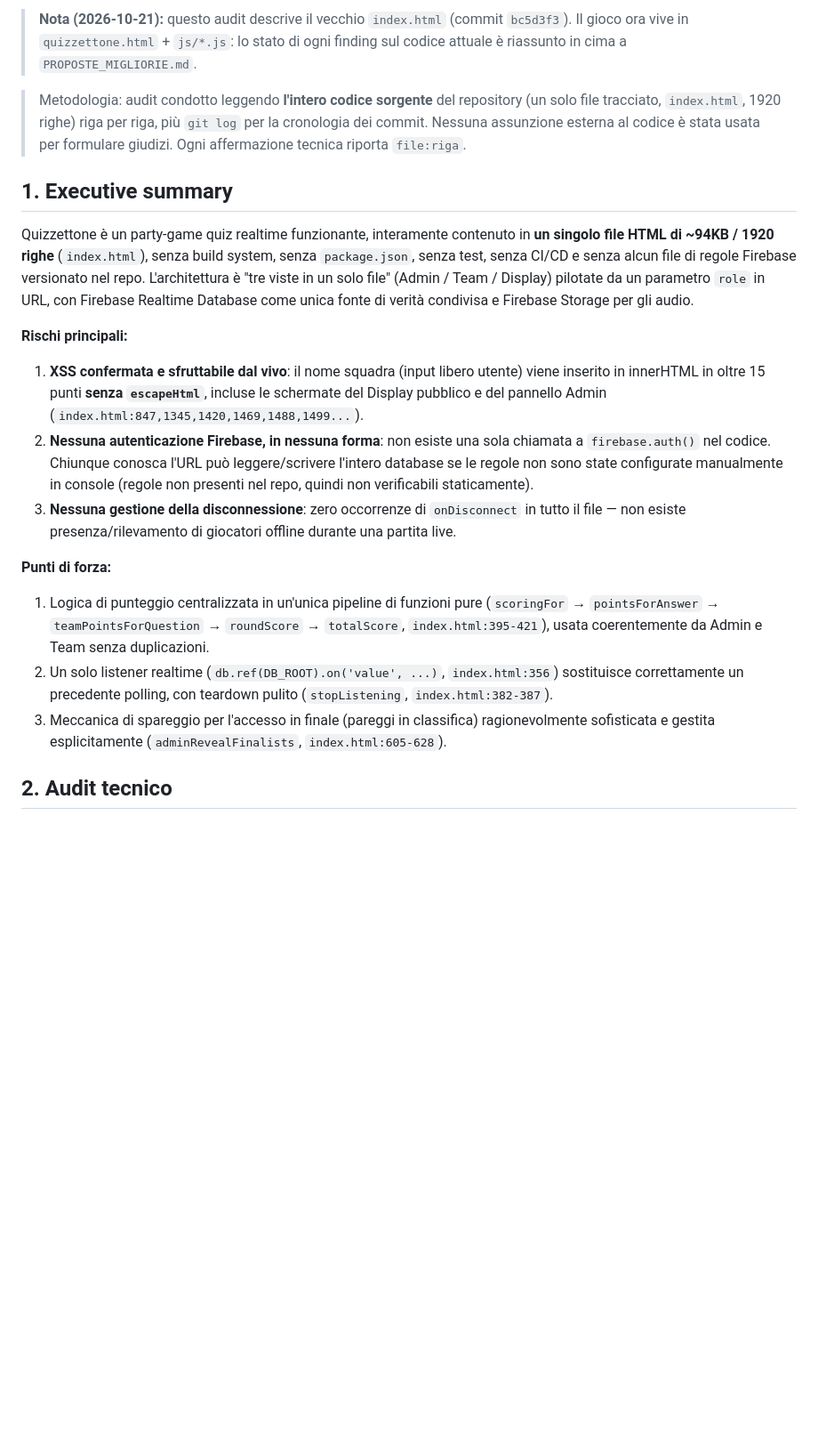
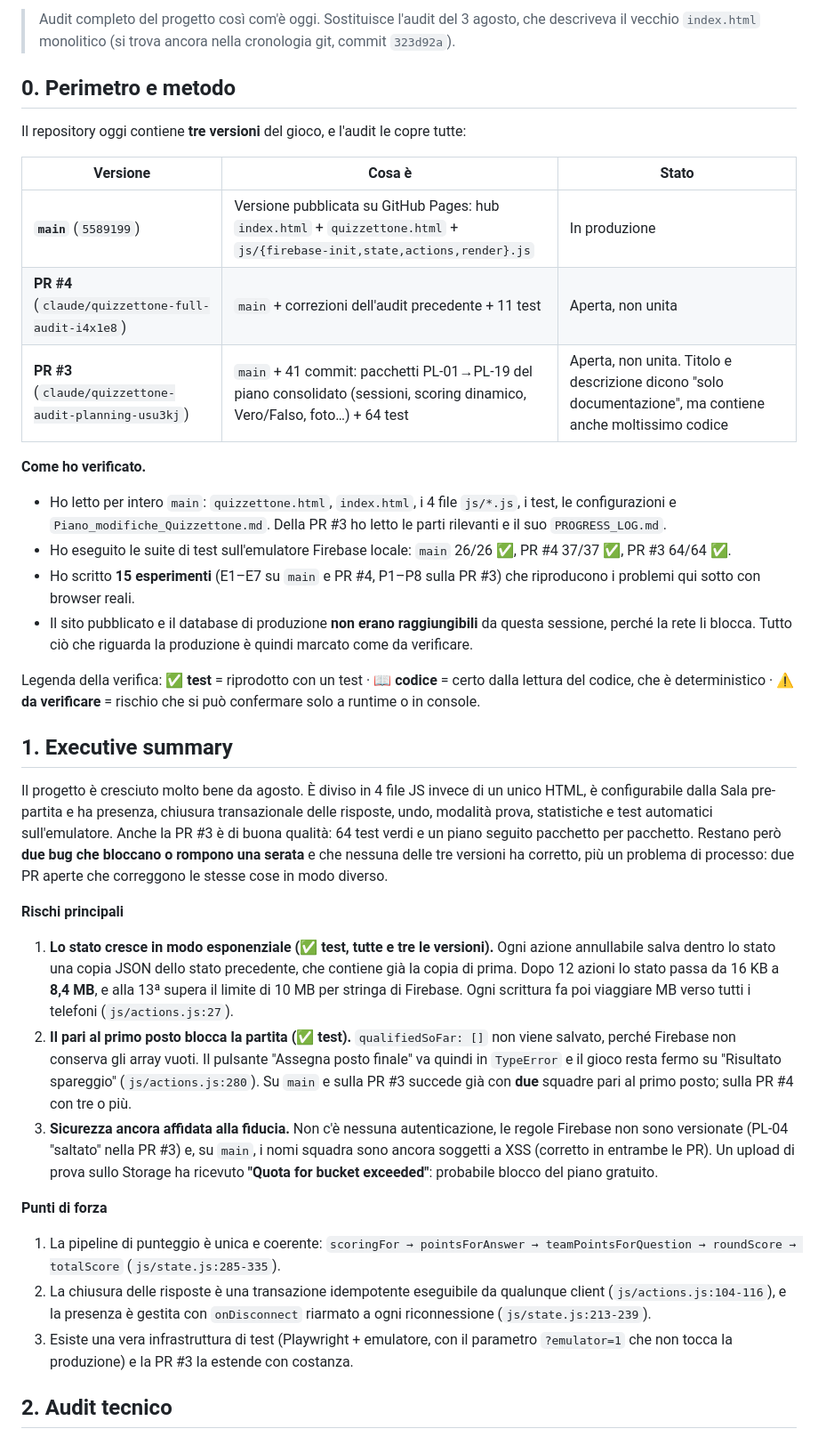
Before and after one commit to enigmabrg-debug/quizzettone, a Markdown page: AUDIT_QUIZZETTONE.md, the part around one of its changes. Shown at 89% size. Rendered like a GitHub page; blank space fills up the shorter version.

```diff
--- a/AUDIT_QUIZZETTONE.md
+++ b/AUDIT_QUIZZETTONE.md
@@ -2,21 +2,37 @@
 
-> **Nota (2026-10-21):** questo audit descrive il vecchio `index.html` (commit `bc5d3f3`). Il gioco ora vive in `quizzettone.html` + `js/*.js`: lo stato di ogni finding sul codice attuale è riassunto in cima a `PROPOSTE_MIGLIORIE.md`.
+> Audit completo del progetto così com'è oggi. Sostituisce l'audit del 3 agosto, che descriveva il vecchio `index.html` monolitico (si trova ancora nella cronologia git, commit `323d92a`).
 
-> Metodologia: audit condotto leggendo **l'intero codice sorgente** del repository (un solo file tracciato, `index.html`, 1920 righe) riga per riga, più `git log` per la cronologia dei commit. Nessuna assunzione esterna al codice è stata usata per formulare giudizi. Ogni affermazione tecnica riporta `file:riga`.
+## 0. Perimetro e metodo
+
+Il repository oggi contiene **tre versioni** del gioco, e l'audit le copre tutte:
+
+| Versione | Cosa è | Stato |
+|---|---|---|
+| **`main`** (`5589199`) | Versione pubblicata su GitHub Pages: hub `index.html` + `quizzettone.html` + `js/{firebase-init,state,actions,render}.js` | In produzione |
+| **PR #4** (`claude/quizzettone-full-audit-i4x1e8`) | `main` + correzioni dell'audit precedente + 11 test | Aperta, non unita |
+| **PR #3** (`claude/quizzettone-audit-planning-usu3kj`) | `main` + 41 commit: pacchetti PL-01→PL-19 del piano consolidato (sessioni, scoring dinamico, Vero/Falso, foto…) + 64 test | Aperta, non unita. Titolo e descrizione dicono "solo documentazione", ma contiene anche moltissimo codice |
+
+**Come ho verificato.**
+- Ho letto per intero `main`: `quizzettone.html`, `index.html`, i 4 file `js/*.js`, i test, le configurazioni e `Piano_modifiche_Quizzettone.md`. Della PR #3 ho letto le parti rilevanti e il suo `PROGRESS_LOG.md`.
+- Ho eseguito le suite di test sull'emulatore Firebase locale: `main` 26/26 ✅, PR #4 37/37 ✅, PR #3 64/64 ✅.
+- Ho scritto **15 esperimenti** (E1–E7 su `main` e PR #4, P1–P8 sulla PR #3) che riproducono i problemi qui sotto con browser reali.
+- Il sito pubblicato e il database di produzione **non erano raggiungibili** da questa sessione, perché la rete li blocca. Tutto ciò che riguarda la produzione è quindi marcato come da verificare.
+
+Legenda della verifica: **✅ test** = riprodotto con un test · **📖 codice** = certo dalla lettura del codice, che è deterministico · **⚠️ da verificare** = rischio che si può confermare solo a runtime o in console.
 
 ## 1. Executive summary
 
-Quizzettone è un party-game quiz realtime funzionante, interamente contenuto in **un singolo file HTML di ~94KB / 1920 righe** (`index.html`), senza build system, senza `package.json`, senza test, senza CI/CD e senza alcun file di regole Firebase versionato nel repo. L'architettura è "tre viste in un solo file" (Admin / Team / Display) pilotate da un parametro `role` in URL, con Firebase Realtime Database come unica fonte di verità condivisa e Firebase Storage per gli audio.
+Il progetto è cresciuto molto bene da agosto. È diviso in 4 file JS invece di un unico HTML, è configurabile dalla Sala pre-partita e ha presenza, chiusura transazionale delle risposte, undo, modalità prova, statistiche e test automatici sull'emulatore. Anche la PR #3 è di buona qualità: 64 test verdi e un piano seguito pacchetto per pacchetto. Restano però **due bug che bloccano o rompono una serata** e che nessuna delle tre versioni ha corretto, più un problema di processo: due PR aperte che correggono le stesse cose in modo diverso.
 
-**Rischi principali:**
-1. **XSS confermata e sfruttabile dal vivo**: il nome squadra (input libero utente) viene inserito in innerHTML in oltre 15 punti **senza `escapeHtml`**, incluse le schermate del Display pubblico e del pannello Admin (`index.html:847,1345,1420,1469,1488,1499...`).
-2. **Nessuna autenticazione Firebase, in nessuna forma**: non esiste una sola chiamata a `firebase.auth()` nel codice. Chiunque conosca l'URL può leggere/scrivere l'intero database se le regole non sono state configurate manualmente in console (regole non presenti nel repo, quindi non verificabili staticamente).
-3. **Nessuna gestione della disconnessione**: zero occorrenze di `onDisconnect` in tutto il file — non esiste presenza/rilevamento di giocatori offline durante una partita live.
+**Rischi principali**
+1. **Lo stato cresce in modo esponenziale (✅ test, tutte e tre le versioni).** Ogni azione annullabile salva dentro lo stato una copia JSON dello stato precedente, che contiene già la copia di prima. Dopo 12 azioni lo stato passa da 16 KB a **8,4 MB**, e alla 13ª supera il limite di 10 MB per stringa di Firebase. Ogni scrittura fa poi viaggiare MB verso tutti i telefoni (`js/actions.js:27`).
+2. **Il pari al primo posto blocca la partita (✅ test).** `qualifiedSoFar: []` non viene salvato, perché Firebase non conserva gli array vuoti. Il pulsante "Assegna posto finale" va quindi in `TypeError` e il gioco resta fermo su "Risultato spareggio" (`js/actions.js:280`). Su `main` e sulla PR #3 succede già con **due** squadre pari al primo posto; sulla PR #4 con tre o più.
+3. **Sicurezza ancora affidata alla fiducia.** Non c'è nessuna autenticazione, le regole Firebase non sono versionate (PL-04 "saltato" nella PR #3) e, su `main`, i nomi squadra sono ancora soggetti a XSS (corretto in entrambe le PR). Un upload di prova sullo Storage ha ricevuto **"Quota for bucket exceeded"**: probabile blocco del piano gratuito.
 
-**Punti di forza:**
-1. Logica di punteggio centralizzata in un'unica pipeline di funzioni pure (`scoringFor` → `pointsForAnswer` → `teamPointsForQuestion` → `roundScore` → `totalScore`, `index.html:395-421`), usata coerentemente da Admin e Team senza duplicazioni.
-2. Un solo listener realtime (`db.ref(DB_ROOT).on('value', ...)`, `index.html:356`) sostituisce correttamente un precedente polling, con teardown pulito (`stopListening`, `index.html:382-387`).
-3. Meccanica di spareggio per l'accesso in finale (pareggi in classifica) ragionevolmente sofisticata e gestita esplicitamente (`adminRevealFinalists`, `index.html:605-628`).
+**Punti di forza**
+1. La pipeline di punteggio è unica e coerente: `scoringFor → pointsForAnswer → teamPointsForQuestion → roundScore → totalScore` (`js/state.js:285-335`).
+2. La chiusura delle risposte è una transazione idempotente eseguibile da qualunque client (`js/actions.js:104-116`), e la presenza è gestita con `onDisconnect` riarmato a ogni riconnessione (`js/state.js:213-239`).
+3. Esiste una vera infrastruttura di test (Playwright + emulatore, con il parametro `?emulator=1` che non tocca la produzione) e la PR #3 la estende con costanza.
 
 ## 2. Audit tecnico
 
```
Also changed, not shown: other parts of AUDIT_QUIZZETTONE.md (+160 -88 lines), PROPOSTE_MIGLIORIE.md (+1 -0 lines).
